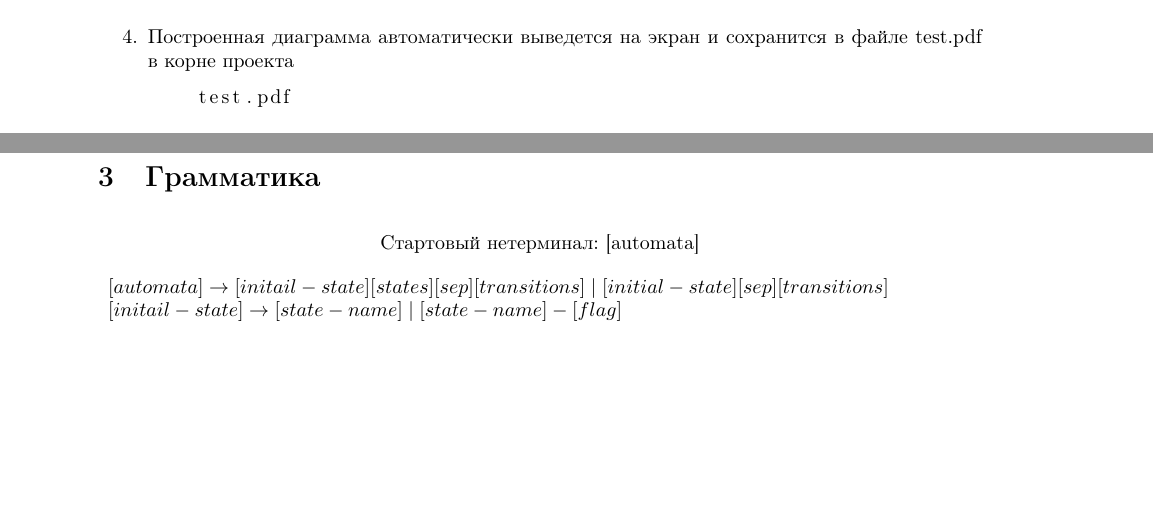
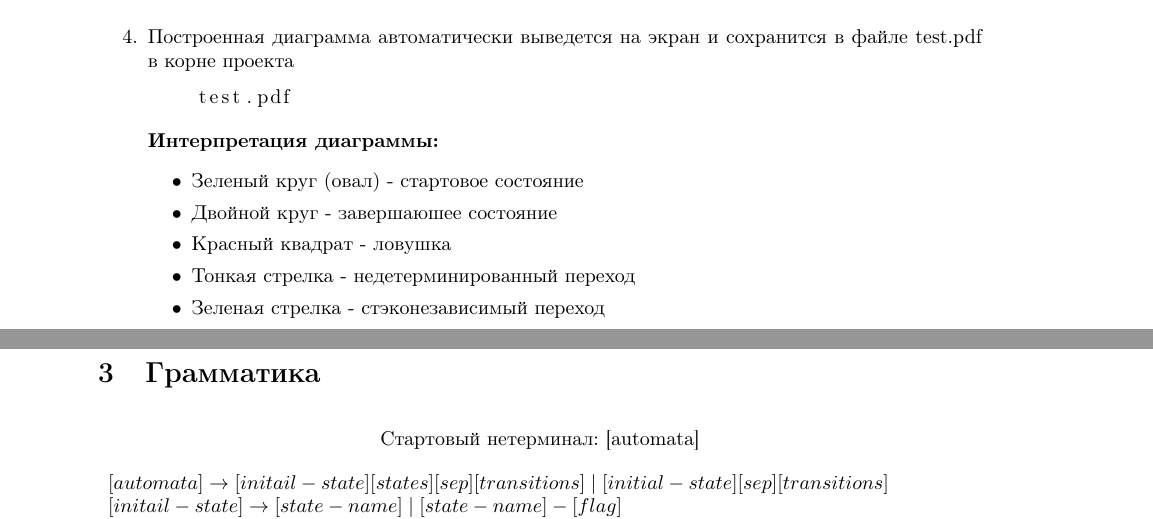
Before and after one commit to Pur3Vessel/PDA_diagram, a LaTeX document (report.tex): two parts of pages 1 and 2 of 2, joined at a grey line, cut so that both start at the same text, the shorter picture padded with empty space. Compiled offline with pdfLaTeX.

Commit message:
report digraph legend

```diff
--- a/report.tex
+++ b/report.tex
@@ -53,6 +53,15 @@
     \begin{lstlisting}
     test.pdf
     \end{lstlisting}
+    \textbf{Интерпретация диаграммы:}
+    \begin{itemize}
+        \item Зеленый круг (овал) - стартовое состояние
+        \item Двойной круг - завершаюшее состояние
+        \item Красный квадрат - ловушка
+        \item Тонкая стрелка - недетерминированный переход
+        \item Зеленая стрелка - стэконезависимый переход
+    \end{itemize}
+
 \end{enumerate}
 
 \section{Грамматика}
```
Also changed, not shown: report.pdf.
